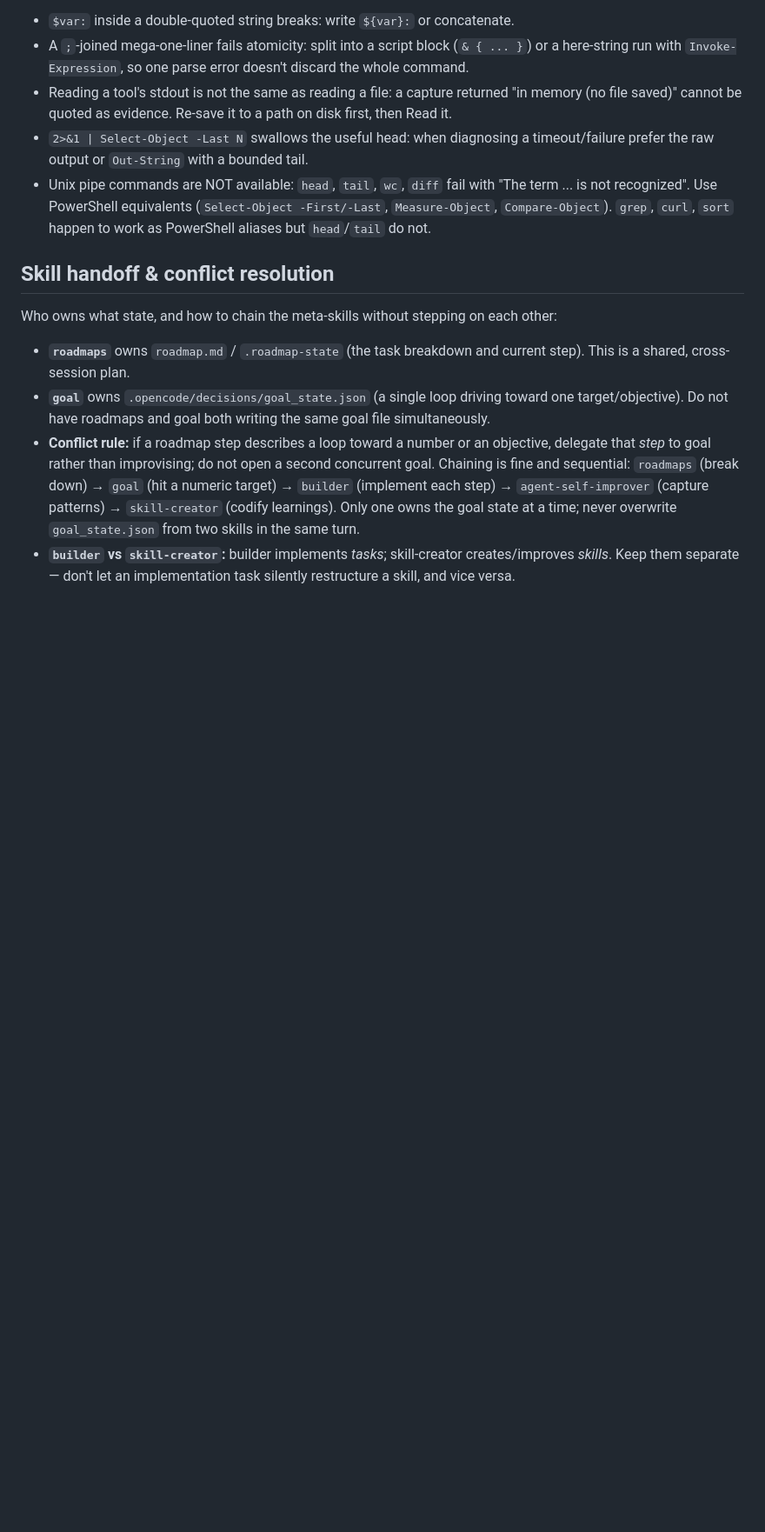
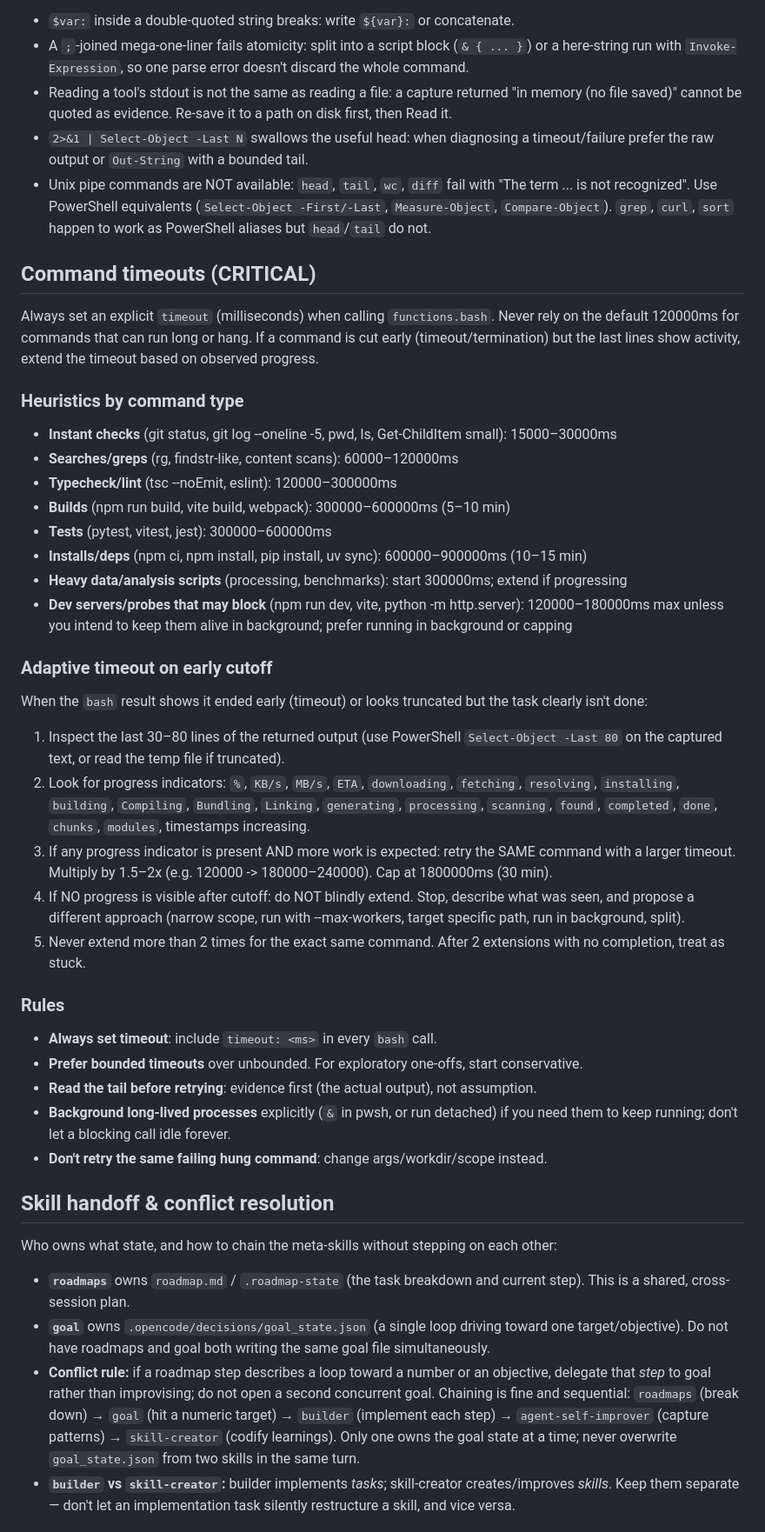
Before and after one commit to soymatta/Agents-Skills, a Markdown page: agents/builder.md, the part around the change. Shown at 87% size. Drawn GitHub-style; blank space fills up the shorter version.

Commit message:
Builder: enforce explicit bash timeouts with adaptive extension

```diff
--- a/agents/builder.md
+++ b/agents/builder.md
@@ -344,6 +344,35 @@ silent trap:
   (`Select-Object -First/-Last`, `Measure-Object`, `Compare-Object`). `grep`,
   `curl`, `sort` happen to work as PowerShell aliases but `head`/`tail` do not.
 
+## Command timeouts (CRITICAL)
+
+Always set an explicit `timeout` (milliseconds) when calling `functions.bash`. Never rely on the default 120000ms for commands that can run long or hang. If a command is cut early (timeout/termination) but the last lines show activity, extend the timeout based on observed progress.
+
+### Heuristics by command type
+- **Instant checks** (git status, git log --oneline -5, pwd, ls, Get-ChildItem small): 15000–30000ms
+- **Searches/greps** (rg, findstr-like, content scans): 60000–120000ms
+- **Typecheck/lint** (tsc --noEmit, eslint): 120000–300000ms
+- **Builds** (npm run build, vite build, webpack): 300000–600000ms (5–10 min)
+- **Tests** (pytest, vitest, jest): 300000–600000ms
+- **Installs/deps** (npm ci, npm install, pip install, uv sync): 600000–900000ms (10–15 min)
+- **Heavy data/analysis scripts** (processing, benchmarks): start 300000ms; extend if progressing
+- **Dev servers/probes that may block** (npm run dev, vite, python -m http.server): 120000–180000ms max unless you intend to keep them alive in background; prefer running in background or capping
+
+### Adaptive timeout on early cutoff
+When the `bash` result shows it ended early (timeout) or looks truncated but the task clearly isn't done:
+1. Inspect the last 30–80 lines of the returned output (use PowerShell `Select-Object -Last 80` on the captured text, or read the temp file if truncated).
+2. Look for progress indicators: `%`, `KB/s`, `MB/s`, `ETA`, `downloading`, `fetching`, `resolving`, `installing`, `building`, `Compiling`, `Bundling`, `Linking`, `generating`, `processing`, `scanning`, `found`, `completed`, `done`, `chunks`, `modules`, timestamps increasing.
+3. If any progress indicator is present AND more work is expected: retry the SAME command with a larger timeout. Multiply by 1.5–2x (e.g. 120000 -> 180000–240000). Cap at 1800000ms (30 min).
+4. If NO progress is visible after cutoff: do NOT blindly extend. Stop, describe what was seen, and propose a different approach (narrow scope, run with --max-workers, target specific path, run in background, split).
+5. Never extend more than 2 times for the exact same command. After 2 extensions with no completion, treat as stuck.
+
+### Rules
+- **Always set timeout**: include `timeout: <ms>` in every `bash` call.
+- **Prefer bounded timeouts** over unbounded. For exploratory one-offs, start conservative.
+- **Read the tail before retrying**: evidence first (the actual output), not assumption.
+- **Background long-lived processes** explicitly (`&` in pwsh, or run detached) if you need them to keep running; don't let a blocking call idle forever.
+- **Don't retry the same failing hung command**: change args/workdir/scope instead.
+
 ## Skill handoff & conflict resolution
 Who owns what state, and how to chain the meta-skills without stepping on each
 other:
```
